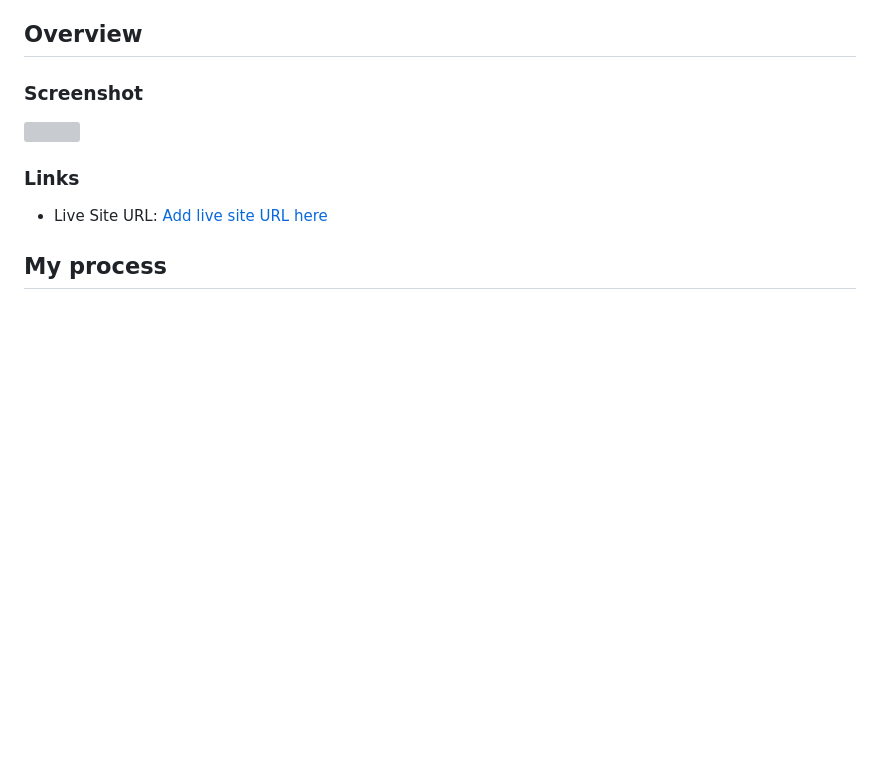
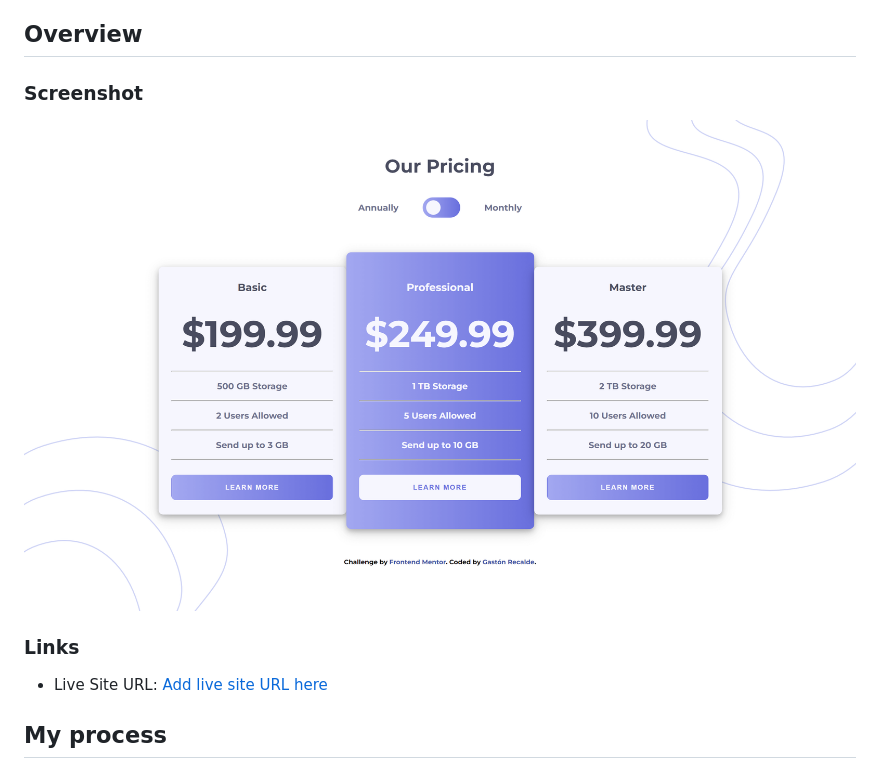
Before and after one commit to Gaston-Recalde/pricing-component-with-toggle, a Markdown page: README.md, the part around the change. Drawn GitHub-style; pictures changed too: images/pricing component.png (added); blank space fills up the shorter version; grey boxes are pictures that could not be loaded.

```diff
--- a/README.md
+++ b/README.md
@@ -15,7 +15,7 @@ This is a solution to the [Pricing component with toggle challenge on Frontend M
 
 ### Screenshot
 
-![](./screenshot.jpg)
+![](./images/pricing%20component.png)
 
 ### Links
 
```
Also changed, not shown: style-guide.md (deleted, +0 -32 lines), 6 other files.
